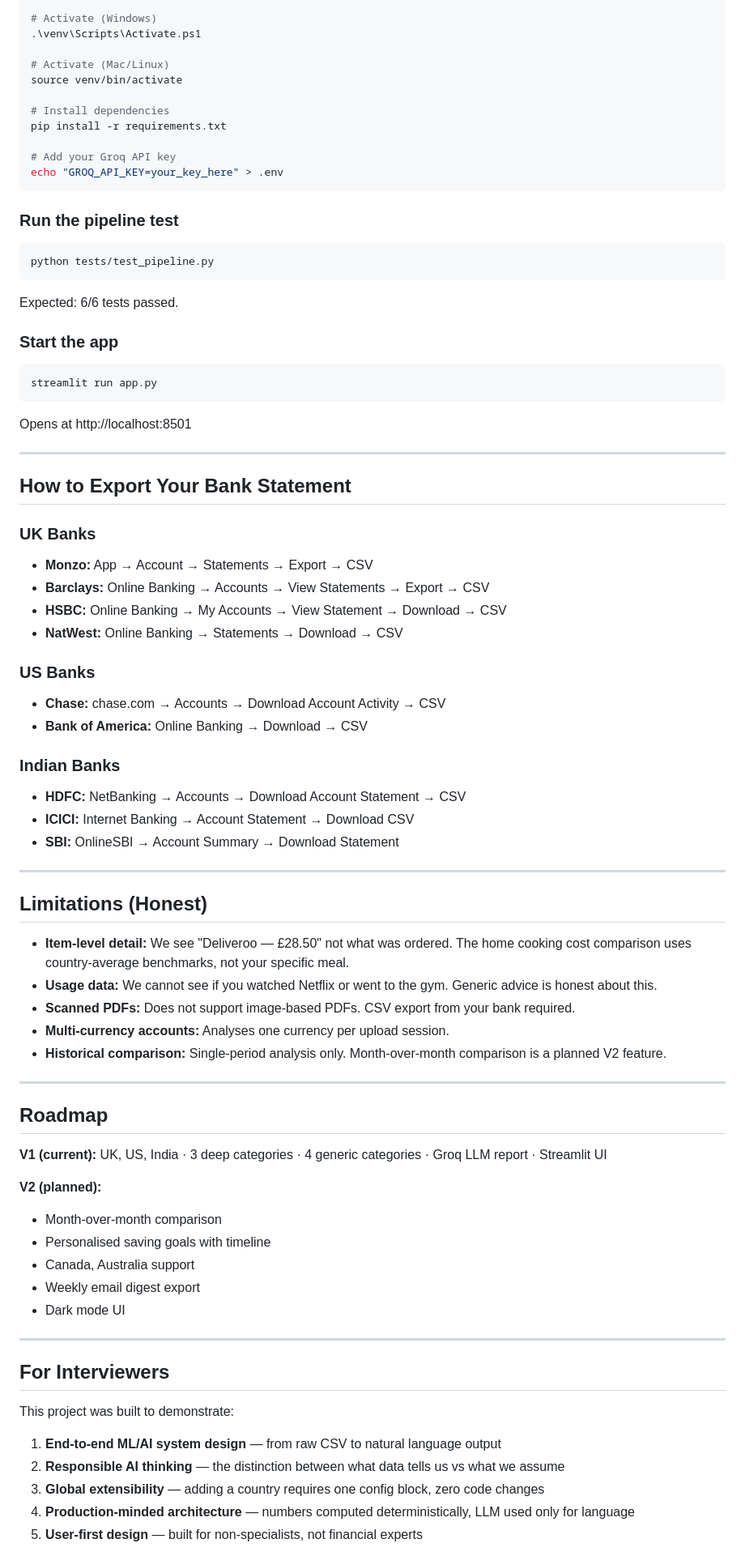
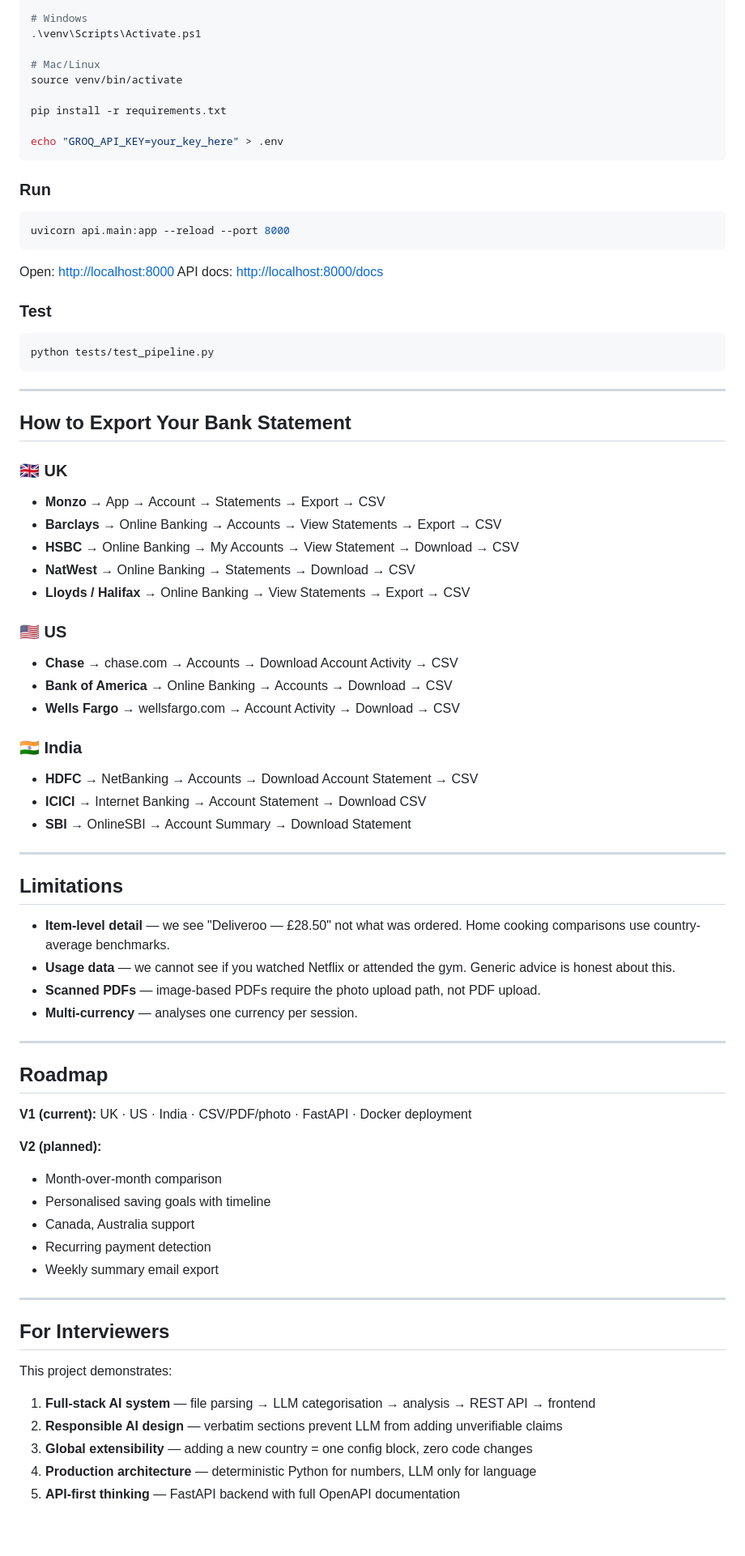
Before and after one commit to arfatmushtaq62/SpendSmartAI, a Markdown page: README.md, the part around one of its changes. Shown at 81% size. Drawn GitHub-style; blank space fills up the shorter version.

Commit message:
Update README with live URLs, correct architecture, portfolio details

````diff
--- a/README.md
+++ b/README.md
@@ -173,81 +218,83 @@ cd SpendSmartAI
 python -m venv venv
 
-# Activate (Windows)
+# Windows
 .\venv\Scripts\Activate.ps1
 
-# Activate (Mac/Linux)
+# Mac/Linux
 source venv/bin/activate
 
-# Install dependencies
 pip install -r requirements.txt
 
-# Add your Groq API key
 echo "GROQ_API_KEY=your_key_here" > .env
 ```
 
-### Run the pipeline test
+### Run
+
+```bash
+uvicorn api.main:app --reload --port 8000
+```
+
+Open: [http://localhost:8000](http://localhost:8000)
+API docs: [http://localhost:8000/docs](http://localhost:8000/docs)
+
+### Test
+
 ```bash
 python tests/test_pipeline.py
 ```
-Expected: 6/6 tests passed.
-
-### Start the app
-```bash
-streamlit run app.py
-```
-Opens at http://localhost:8501
 
 ---
 
 ## How to Export Your Bank Statement
 
-### UK Banks
-- **Monzo:** App → Account → Statements → Export → CSV
-- **Barclays:** Online Banking → Accounts → View Statements → Export → CSV
-- **HSBC:** Online Banking → My Accounts → View Statement → Download → CSV
-- **NatWest:** Online Banking → Statements → Download → CSV
+### 🇬🇧 UK
+- **Monzo** → App → Account → Statements → Export → CSV
+- **Barclays** → Online Banking → Accounts → View Statements → Export → CSV
+- **HSBC** → Online Banking → My Accounts → View Statement → Download → CSV
+- **NatWest** → Online Banking → Statements → Download → CSV
+- **Lloyds / Halifax** → Online Banking → View Statements → Export → CSV
 
-### US Banks
-- **Chase:** chase.com → Accounts → Download Account Activity → CSV
-- **Bank of America:** Online Banking → Download → CSV
+### 🇺🇸 US
+- **Chase** → chase.com → Accounts → Download Account Activity → CSV
+- **Bank of America** → Online Banking → Accounts → Download → CSV
+- **Wells Fargo** → wellsfargo.com → Account Activity → Download → CSV
 
-### Indian Banks
-- **HDFC:** NetBanking → Accounts → Download Account Statement → CSV
-- **ICICI:** Internet Banking → Account Statement → Download CSV
-- **SBI:** OnlineSBI → Account Summary → Download Statement
+### 🇮🇳 India
+- **HDFC** → NetBanking → Accounts → Download Account Statement → CSV
+- **ICICI** → Internet Banking → Account Statement → Download CSV
+- **SBI** → OnlineSBI → Account Summary → Download Statement
 
 ---
 
-## Limitations (Honest)
+## Limitations
 
-- **Item-level detail:** We see "Deliveroo — £28.50" not what was ordered. The home cooking cost comparison uses country-average benchmarks, not your specific meal.
-- **Usage data:** We cannot see if you watched Netflix or went to the gym. Generic advice is honest about this.
-- **Scanned PDFs:** Does not support image-based PDFs. CSV export from your bank required.
-- **Multi-currency accounts:** Analyses one currency per upload session.
-- **Historical comparison:** Single-period analysis only. Month-over-month comparison is a planned V2 feature.
+- **Item-level detail** — we see "Deliveroo — £28.50" not what was ordered. Home cooking comparisons use country-average benchmarks.
+- **Usage data** — we cannot see if you watched Netflix or attended the gym. Generic advice is honest about this.
+- **Scanned PDFs** — image-based PDFs require the photo upload path, not PDF upload.
+- **Multi-currency** — analyses one currency per session.
 
 ---
 
 ## Roadmap
 
-**V1 (current):** UK, US, India · 3 deep categories · 4 generic categories · Groq LLM report · Streamlit UI
+**V1 (current):** UK · US · India · CSV/PDF/photo · FastAPI · Docker deployment
 
 **V2 (planned):**
 - Month-over-month comparison
 - Personalised saving goals with timeline
 - Canada, Australia support
-- Weekly email digest export
-- Dark mode UI
+- Recurring payment detection
+- Weekly summary email export
 
 ---
 
 ## For Interviewers
 
-This project was built to demonstrate:
+This project demonstrates:
 
-1. **End-to-end ML/AI system design** — from raw CSV to natural language output
-2. **Responsible AI thinking** — the distinction between what data tells us vs what we assume
-3. **Global extensibility** — adding a country requires one config block, zero code changes
-4. **Production-minded architecture** — numbers computed deterministically, LLM used only for language
-5. **User-first design** — built for non-specialists, not financial experts
+1. **Full-stack AI system** — file parsing → LLM categorisation → analysis → REST API → frontend
+2. **Responsible AI design** — verbatim sections prevent LLM from adding unverifiable claims
+3. **Global extensibility** — adding a new country = one config block, zero code changes
+4. **Production architecture** — deterministic Python for numbers, LLM only for language
+5. **API-first thinking** — FastAPI backend with full OpenAPI documentation
 
````
Also changed, not shown: other parts of README.md (+101 -56 lines).
